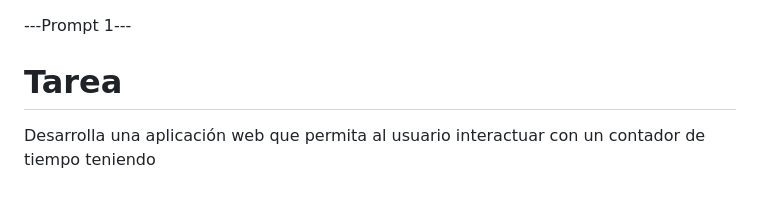
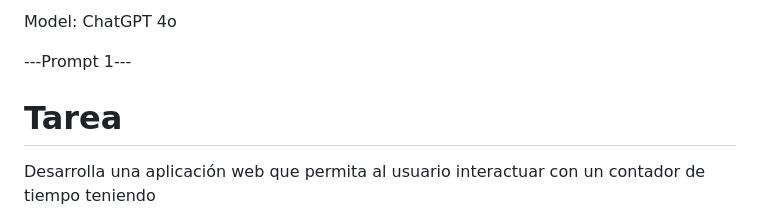
Before and after one commit to brandonecheverry/AI4Devs-stopwatch, a Markdown page: stopwatch-BRT/prompts.md, the part around the change. Rendered like a GitHub page.

Commit message:
Add: Model to prompts.md

```diff
--- a/stopwatch-BRT/prompts.md
+++ b/stopwatch-BRT/prompts.md
@@ -1,3 +1,5 @@
+Model: ChatGPT 4o
+
 
 ---Prompt 1---
 
```
